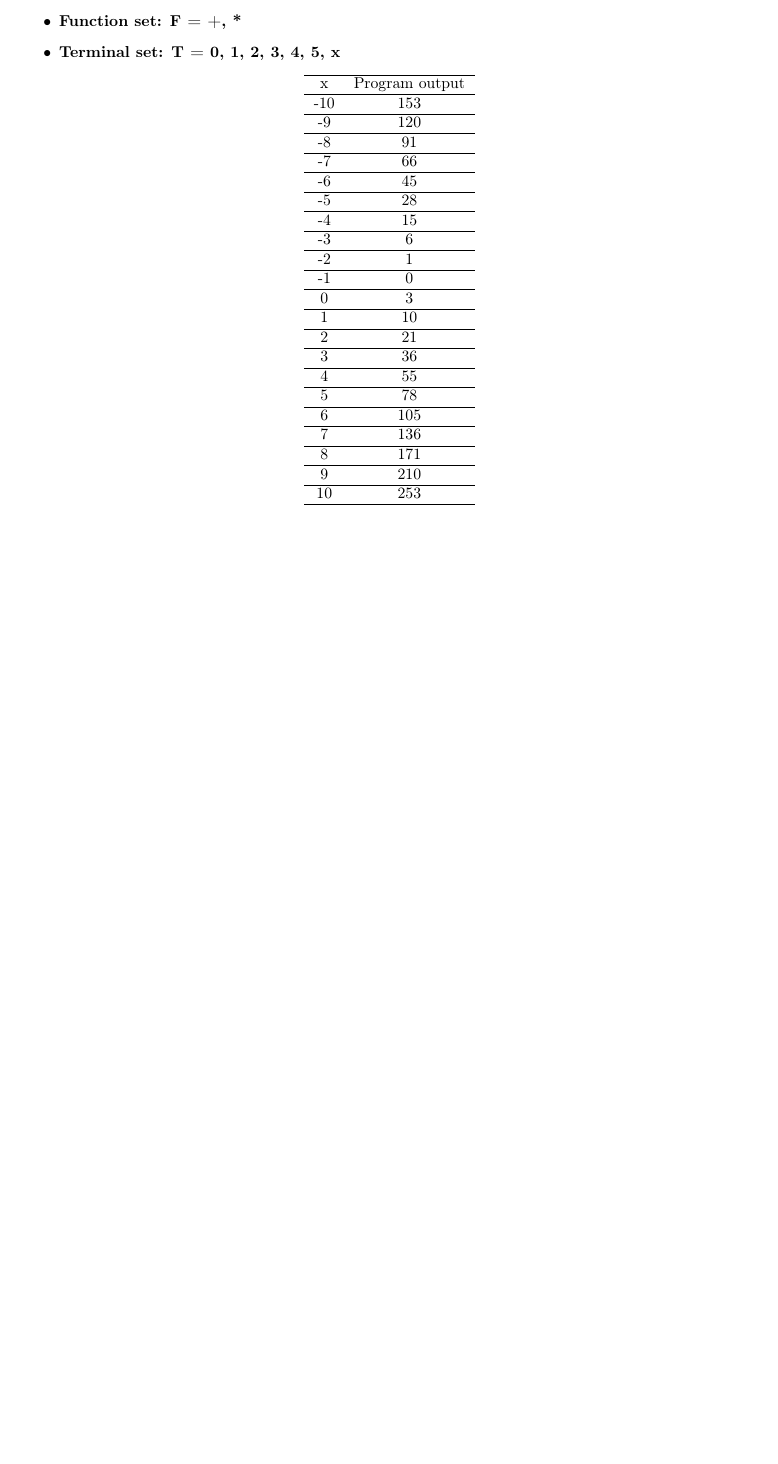
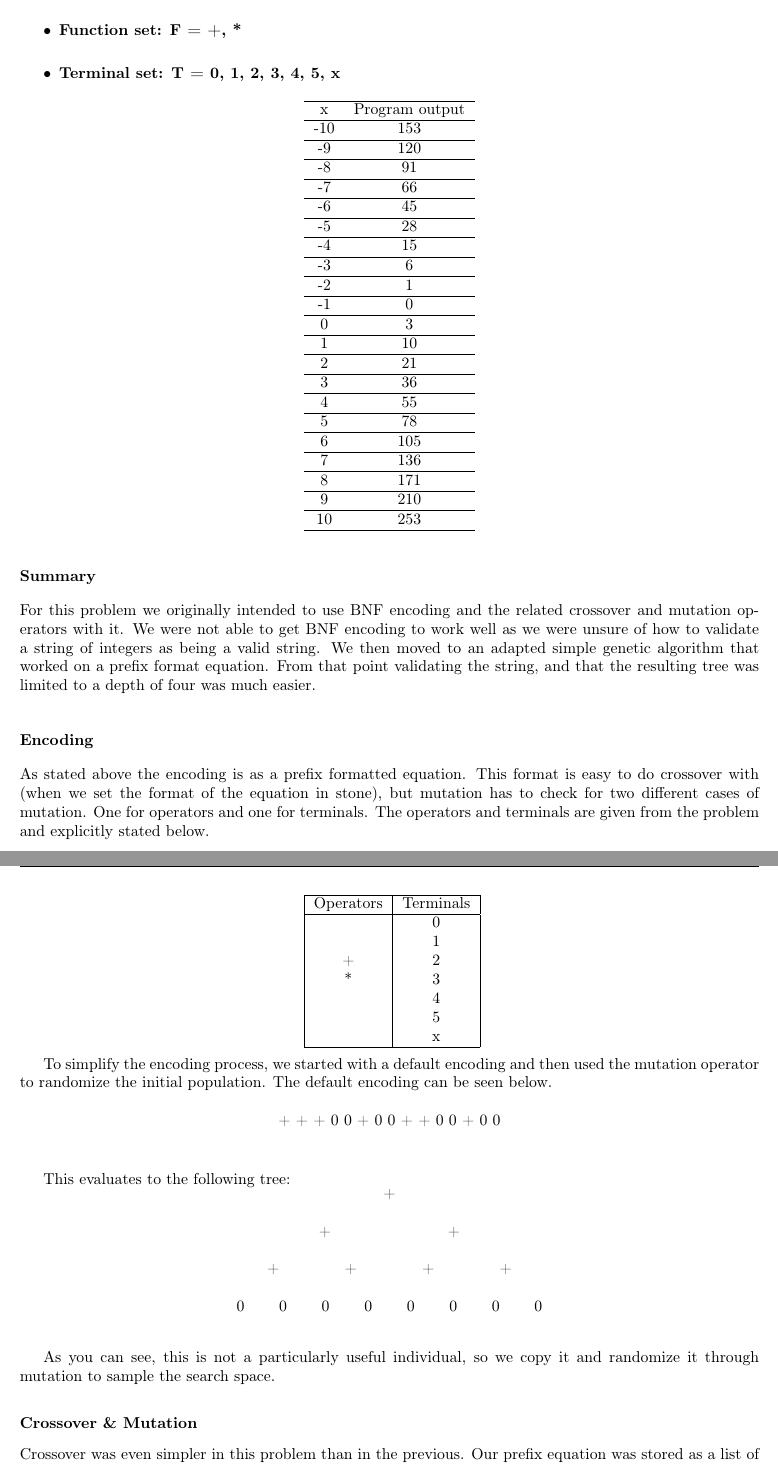
Before and after one commit to pdblasi/NatComp_HW2, a LaTeX book (BioInspiredHW/BioInspired.tex, which reads BioInspiredHW/EA.tex, BioInspiredHW/paperstyle.tex): part of page 15 of 24 before the commit and two parts of pages 15 and 16 of 27 after it, the two joined at a grey line, cut so that both start at the same text, the shorter picture padded with empty space. Compiled offline with pdfLaTeX.

Commit message:
Writeups for the Ea problems done.

```diff
--- a/BioInspiredHW/EA.tex
+++ b/BioInspiredHW/EA.tex
@@ -125,3 +125,42 @@ x & Program output \\
 10 & 253 \\
 \hline
 \end{tabular}}
+
+\subsubsection{Summary}
+For this problem we originally intended to use BNF encoding and the related crossover and mutation operators with it. We were not able to get BNF encoding to work well as we were unsure of how to validate a string of integers as being a valid string. We then moved to an adapted simple genetic algorithm that worked on a prefix format equation. From that point validating the string, and that the resulting tree was limited to a depth of four was much easier.
+
+\subsubsection{Encoding}
+As stated above the encoding is as a prefix formatted equation. This format is easy to do crossover with (when we set the format of the equation in stone), but mutation has to check for two different cases of mutation. One for operators and one for terminals. The operators and terminals are given from the problem and explicitly stated below. \\
+\centerline{
+\begin{tabular}{| c | c |}
+\hline
+Operators & Terminals \\
+\hline
+	& 0 \\
+	& 1 \\
++	& 2 \\
+*	& 3 \\
+	& 4 \\
+	& 5 \\
+	& x \\
+\hline
+\end{tabular}} \\
+
+To simplify the encoding process, we started with a default encoding and then used the mutation operator to randomize the initial population. The default encoding can be seen below. \\
+
+\centerline{+ + + 0 0 + 0 0 + + 0 0 + 0 0} \hfill \\
+
+This evaluates to the following tree:
+
+\centerline{
+\begin{minipage}{.5\linewidth}
+\centerline{+ } \hfill \\
+\centerline{\hfill + \hfill + \hfill } \hfill \\
+\centerline{\hfill + \hfill + \hfill + \hfill + \hfill } \hfill \\
+\centerline{\hfill 0 \hfill 0 \hfill 0 \hfill 0 \hfill  0 \hfill 0 \hfill 0 \hfill 0 \hfill} \hfill \\
+\end{minipage}}
+
+As you can see, this is not a particularly useful individual, so we copy it and randomize it through mutation to sample the search space.
+
+\subsubsection{Crossover \& Mutation}
+Crossover was even simpler in this problem than in the previous. Our prefix equation was stored as a list of strings, so we split the list at a random crossover point and split and recombined the mother and father into a child.
--- a/BioInspiredHW/paperstyle.tex
+++ b/BioInspiredHW/paperstyle.tex
@@ -33,6 +33,7 @@
 \usepackage{framed}
 \usepackage{xspace}
 \usepackage{listings}
+\usepackage{verbatim}
 \lstset{language=python,frame=ltrb,framesep=5pt,basicstyle=\normalsize,
  keywordstyle=\ttfamily\color{DarkRed},
 %morecomment=[n][\textbf]{In\ [}{]\:},
```
Also changed, not shown: BioInspiredHW/ANN.tex (+0 -2 lines), BioInspiredHW/BioInspired.tex (+7 -3 lines), BioInspiredHW/supporting.tex (+2 -4 lines), BioInspiredHW/BioInspired.pdf, BioInspiredHW/EA.tex (12 more changed lines), 2 other files.
